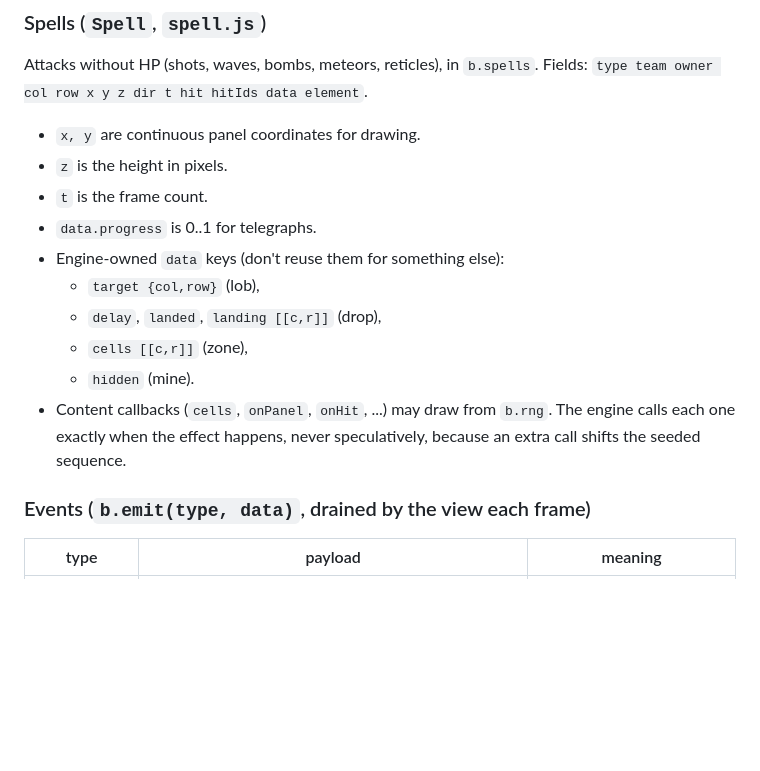
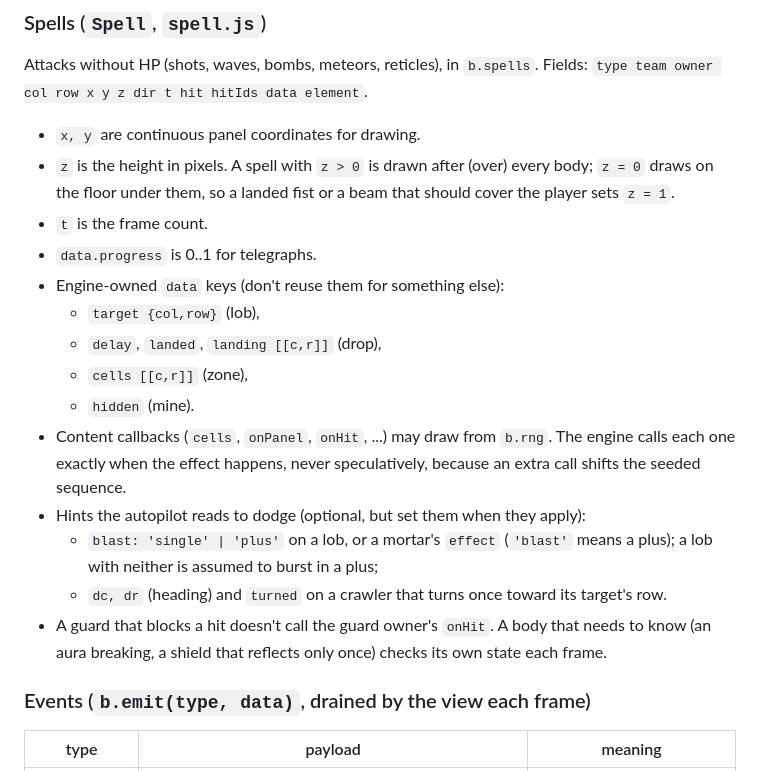
Before and after one commit to TayoAki/CyberMetal-GridWars, a Markdown page: docs/CONTRACT.md, the part around the change. GitHub-like rendering; blank space fills up the shorter version.

```diff
--- a/docs/CONTRACT.md
+++ b/docs/CONTRACT.md
@@ -53,7 +53,8 @@ Bodies standing on panels. All are in `b.entities`; `b.player` is the player.
 Attacks without HP (shots, waves, bombs, meteors, reticles), in `b.spells`.
 Fields: `type team owner col row x y z dir t hit hitIds data element`.
 - `x, y` are continuous panel coordinates for drawing.
-- `z` is the height in pixels.
+- `z` is the height in pixels. A spell with `z > 0` is drawn after (over) every body; `z = 0` draws on
+  the floor under them, so a landed fist or a beam that should cover the player sets `z = 1`.
 - `t` is the frame count.
 - `data.progress` is 0..1 for telegraphs.
 - Engine-owned `data` keys (don't reuse them for something else):
@@ -64,6 +65,12 @@ Fields: `type team owner col row x y z dir t hit hitIds data element`.
 - Content callbacks (`cells`, `onPanel`, `onHit`, ...) may draw from `b.rng`. The engine calls each one
   exactly when the effect happens, never speculatively, because an extra call shifts the seeded
   sequence.
+- Hints the autopilot reads to dodge (optional, but set them when they apply):
+  - `blast: 'single' | 'plus'` on a lob, or a mortar's `effect` (`'blast'` means a plus); a lob with
+    neither is assumed to burst in a plus;
+  - `dc, dr` (heading) and `turned` on a crawler that turns once toward its target's row.
+- A guard that blocks a hit doesn't call the guard owner's `onHit`. A body that needs to know (an aura
+  breaking, a shield that reflects only once) checks its own state each frame.
 
 ### Events (`b.emit(type, data)`, drained by the view each frame)
 | type | payload | meaning |
```
Also changed, not shown: MODLOG.md (+18 -0 lines), README.md (+9 -1 lines).
